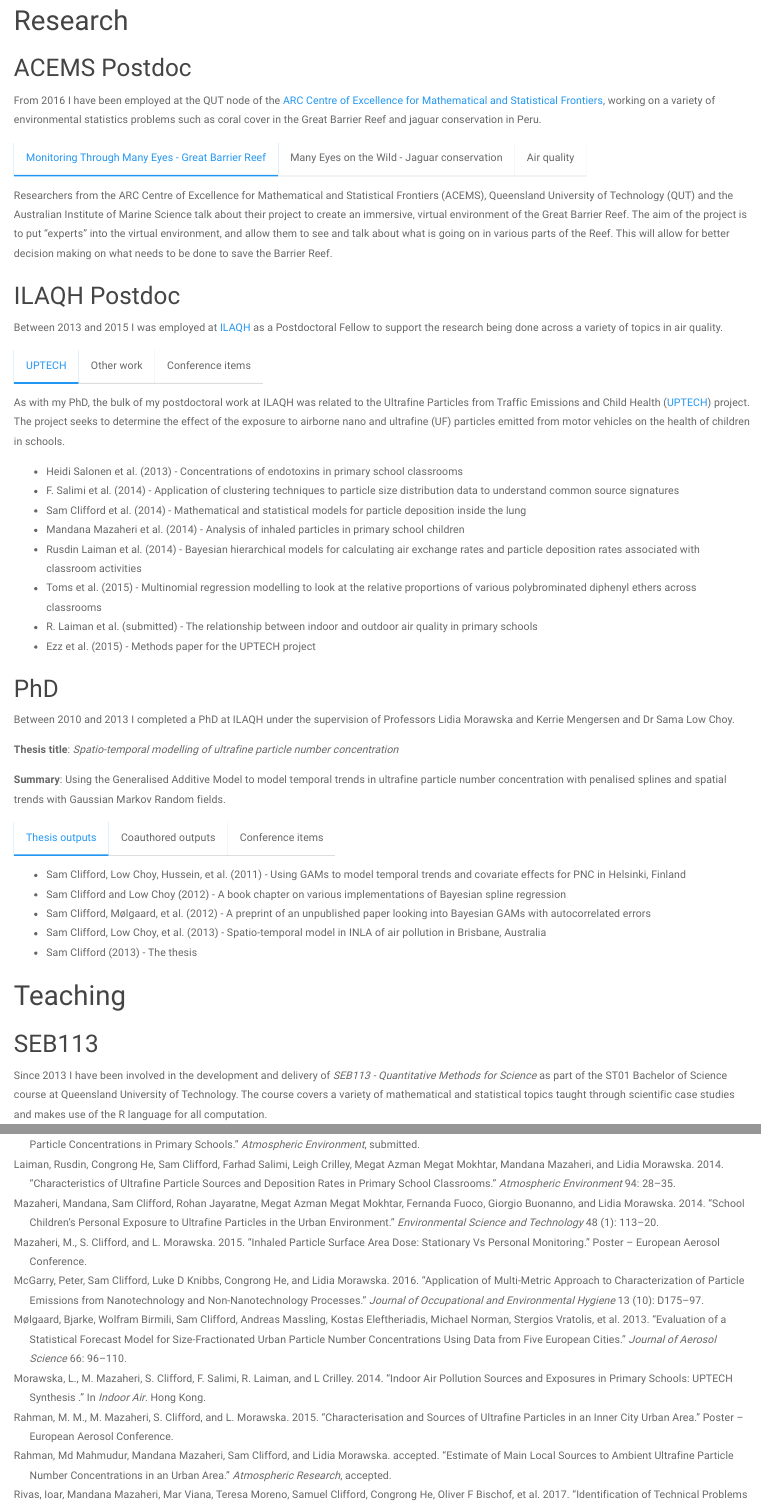
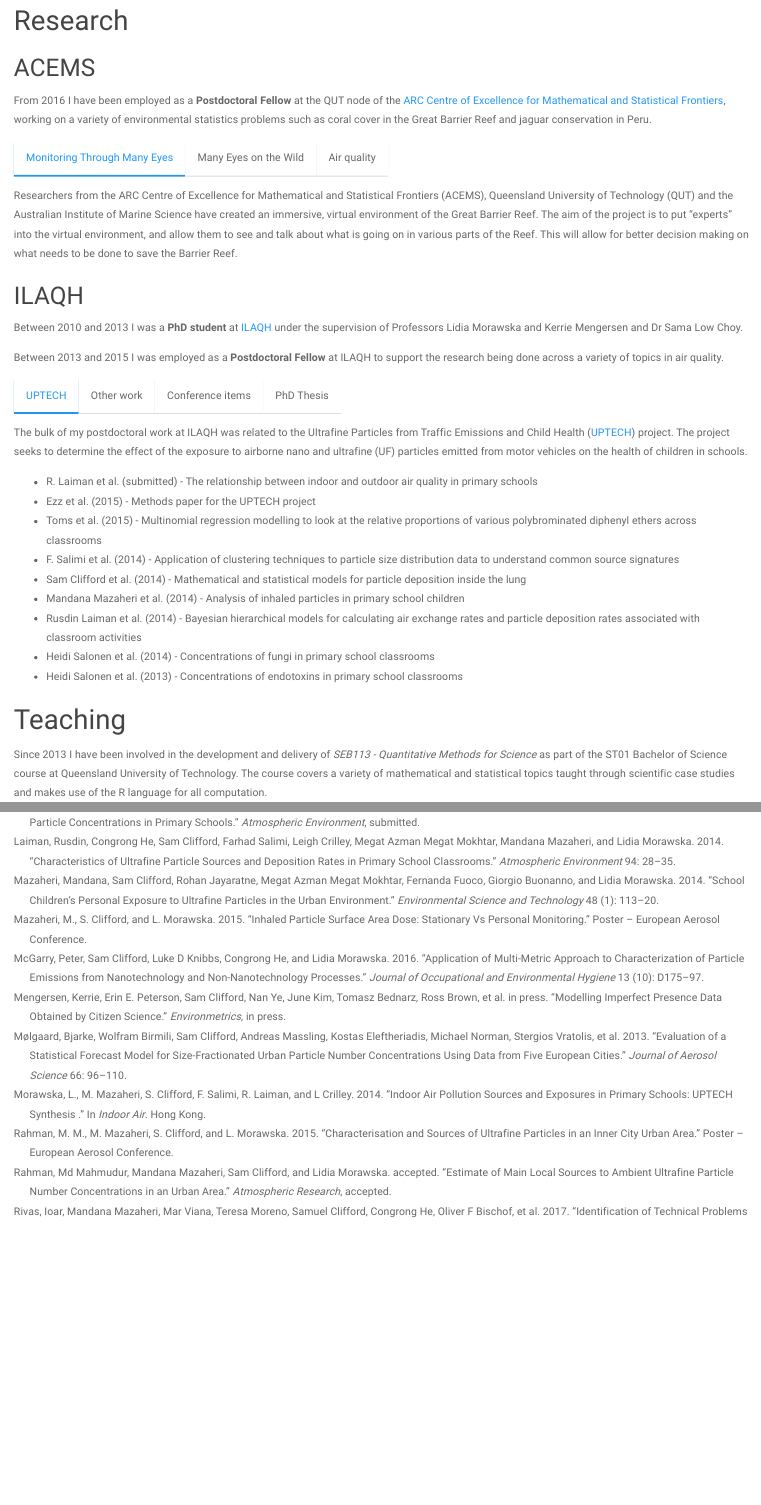
Before and after one commit to samclifford/samclifford.blog, an R Markdown document (resume.Rmd): the page in a window 1100 px wide, from 320 px down before the commit and from 270 px down after it, so that both start at the same text, and a second part further down, joined at a grey line. Rendered offline with R 4.5, knitr and Pandoc, with nearby package versions.

Commit message:
reversing order, new grouping

```diff
--- a/resume.Rmd
+++ b/resume.Rmd
@@ -17,7 +17,7 @@ knitr::opts_chunk$set(echo = TRUE)
 
 # Research
 
-## ACEMS Postdoc {.tabset .tabset-fade }
+## ACEMS {.tabset .tabset-fade }
 
-From 2016 I have been employed at the QUT node of the [ARC Centre of Excellence for Mathematical and Statistical Frontiers](http://acems.org.au/), working on a variety of environmental statistics problems such as coral cover in the Great Barrier Reef and jaguar conservation in Peru.
+From 2016 I have been employed as a **Postdoctoral Fellow** at the QUT node of the [ARC Centre of Excellence for Mathematical and Statistical Frontiers](http://acems.org.au/), working on a variety of environmental statistics problems such as coral cover in the Great Barrier Reef and jaguar conservation in Peru.
 
@@ -25,3 +25,3 @@ From 2016 I have been employed at the QUT node of the [ARC Centre of Excellence
 
-Researchers from the ARC Centre of Excellence for Mathematical and Statistical Frontiers (ACEMS), Queensland University of Technology (QUT) and the Australian Institute of Marine Science talk about their project to create an immersive, virtual environment of the Great Barrier Reef. The aim of the project is to put "experts" into the virtual environment, and allow them to see and talk about what is going on in various parts of the Reef. This will allow for better decision making on what needs to be done to save the Barrier Reef.
+Researchers from the ARC Centre of Excellence for Mathematical and Statistical Frontiers (ACEMS), Queensland University of Technology (QUT) and the Australian Institute of Marine Science have created an immersive, virtual environment of the Great Barrier Reef. The aim of the project is to put "experts" into the virtual environment, and allow them to see and talk about what is going on in various parts of the Reef. This will allow for better decision making on what needs to be done to save the Barrier Reef.
 
@@ -35,3 +36,4 @@ Through our ‘Eyes on the Wild’ program, we aim to facilitate faster, better
 
 ### Air quality
 
+I still collaborate with colleagues at the International Laboratory for Air Quality and Health (ILAQH) on a variety of topics including occupational exposure, child health, atmospheric processes, exposure assessment, and instrumentation.
@@ -45,21 +46,24 @@ I still collaborate with colleagues at the International Laboratory for Air Qual
 
 
-## ILAQH Postdoc {.tabset .tabset-fade }
+## ILAQH {.tabset .tabset-fade }
 
-Between 2013 and 2015 I was employed at  [ILAQH](https://www.qut.edu.au/research/our-research/institutes-centres-and-research-groups/international-laboratory-for-air-quality-and-health) as a Postdoctoral Fellow to support the research being done across a variety of topics in air quality.
+
+Between 2010 and 2013 I was a **PhD student** at [ILAQH](https://www.qut.edu.au/research/our-research/institutes-centres-and-research-groups/international-laboratory-for-air-quality-and-health) under the supervision of Professors Lidia Morawska and Kerrie Mengersen and Dr Sama Low Choy.
+
+Between 2013 and 2015 I was employed as a **Postdoctoral Fellow** at ILAQH to support the research being done across a variety of topics in air quality.
 
 ### UPTECH
 
-As with my PhD, the bulk of my postdoctoral work at ILAQH was related to the Ultrafine Particles from Traffic Emissions and Child Health  ([UPTECH](https://www.qut.edu.au/research/research-projects/uptech)) project. The project seeks to determine the effect of the exposure to airborne nano and ultrafine (UF) particles emitted from motor vehicles on the health of children in schools.
+The bulk of my postdoctoral work at ILAQH was related to the Ultrafine Particles from Traffic Emissions and Child Health  ([UPTECH](https://www.qut.edu.au/research/research-projects/uptech)) project. The project seeks to determine the effect of the exposure to airborne nano and ultrafine (UF) particles emitted from motor vehicles on the health of children in schools.
 
-* @endotoxin - Concentrations of endotoxins in primary school classrooms
+* @rusdinpaper1 - The relationship between indoor and outdoor air quality in primary schools
+* @ezz2015 - Methods paper for the UPTECH project
+* @PBDEs - Multinomial regression modelling to look at the relative proportions of various polybrominated diphenyl ethers across classrooms
 * @farhadcluster - Application of clustering techniques to particle size distribution data to understand common source signatures
 * @emacpaper - Mathematical and statistical models for particle deposition inside the lung
 * @mandanantpaper - Analysis of inhaled particles in primary school children
 * @rusdinAER - Bayesian hierarchical models for calculating air exchange rates and particle deposition rates associated with classroom activities
-* @PBDEs - Multinomial regression modelling to look at the relative proportions of various polybrominated diphenyl ethers across classrooms
-* @rusdinpaper1 - The relationship between indoor and outdoor air quality in primary schools
-* @ezz2015 - Methods paper for the UPTECH project
-
+* @salonen2014 - Concentrations of fungi in primary school classrooms
+* @endotoxin - Concentrations of endotoxins in primary school classrooms
 
 ### Other work
@@ -73,2 +76 @@ As with my PhD, the bulk of my postdoctoral work at ILAQH was related to the Ult
-* @rahman17 - Bayesian GAMs used to model urban background particle concentrations and the contribution of new particle formation
 
@@ -86,15 +97,12 @@ As with my PhD, the bulk of my postdoctoral work at ILAQH was related to the Ult
 
-## PhD {.tabset .tabset-fade }
 
-Between 2010 and 2013 I completed a PhD at ILAQH under the supervision of Professors Lidia Morawska and Kerrie Mengersen and Dr Sama Low Choy.
+### PhD Thesis
 
 **Thesis title**: _Spatio-temporal modelling of ultrafine particle number concentration_
 
 **Summary**: Using the Generalised Additive Model to model temporal trends in ultrafine particle number concentration with penalised splines and spatial trends with Gaussian Markov Random fields.
 
-### Thesis outputs
-
-* @Clifford2011 - Using GAMs to model temporal trends and covariate effects for PNC in Helsinki, Finland
+* @phdthesis - The thesis
+* @paper2 - Spatio-temporal model in INLA of air pollution in Brisbane, Australia
 * @bayesiansplineschapter - A book chapter on various implementations of Bayesian spline regression
 * @finlandpaper - A preprint of an unpublished paper looking into Bayesian GAMs with autocorrelated errors
-* @paper2 - Spatio-temporal model in INLA of air pollution in Brisbane, Australia
@@ -110 +111,0 @@ These papers represent work undertaken during the PhD, typically with other PhD
-* @thermodenuder - Semi-parametric regression used to model particle losses in aerosol measuring equipment
@@ -118,4 +114,3 @@ These papers represent work undertaken during the PhD, typically with other PhD
-## SEB113
 
 Since 2013 I have been involved in the development and delivery of *SEB113 - Quantitative Methods for Science* as part of the ST01 Bachelor of Science course at Queensland University of Technology. The course covers a variety of mathematical and statistical topics taught through scientific case studies and makes use of the R language for all computation.
 
--- a/resume.bib
+++ b/resume.bib
@@ -548,6 +548,15 @@
 }
 
 
+
+@article{jaguarspatial,
+  title={Modelling imperfect presence data obtained by citizen science},
+  author={Kerrie Mengersen and Erin E. Peterson and Sam Clifford and Nan Ye and June Kim and Tomasz Bednarz and Ross Brown and Allan James and Julie Vercelloni and Alan R. Pearse and Jacqueline Davis and Vanessa Hunter},
+  journal={Environmetrics},
+  year={in press},
+  publisher={Wiley}
+}
+
 @comment{jabref-meta: selector_publisher:}
 
 @comment{jabref-meta: selector_author:}
```
Also changed, not shown: index.html, resume.Rmd (51 more changed lines).
